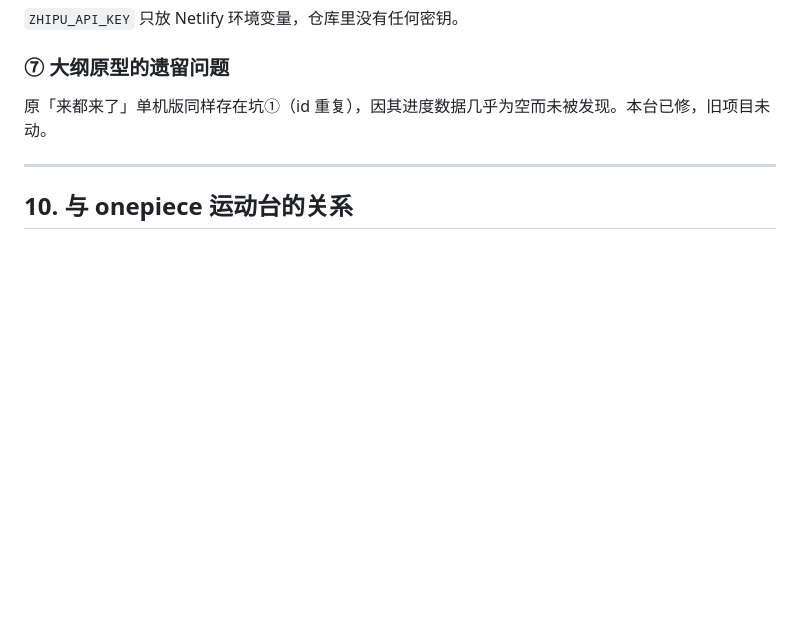
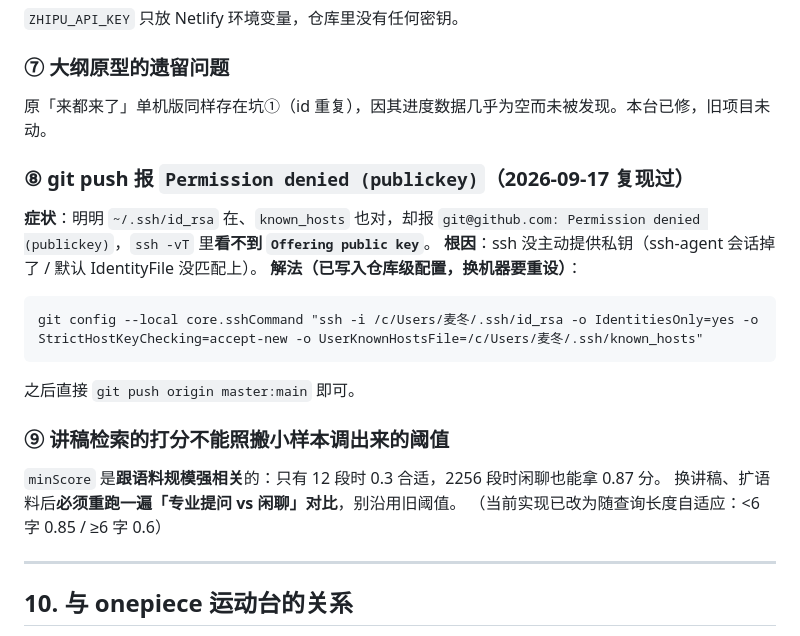
Before and after one commit to yidaoyi/study-ai, a Markdown page: HANDOFF_AI.md, the part around the change. Rendered like a GitHub page; blank space fills up the shorter version.

Commit message:
docs: 补两条已知坑（ssh publickey 失败 / 检索阈值随语料变化）

````diff
--- a/HANDOFF_AI.md
+++ b/HANDOFF_AI.md
@@ -234,6 +234,21 @@ Lambda 兼容模式下，使用 `@netlify/blobs` 前必须先 `connectLambda(eve
 ### ⑦ 大纲原型的遗留问题
 原「来都来了」单机版同样存在坑①（id 重复），因其进度数据几乎为空而未被发现。本台已修，旧项目未动。
 
+### ⑧ git push 报 `Permission denied (publickey)`（2026-09-17 复现过）
+**症状**：明明 `~/.ssh/id_rsa` 在、`known_hosts` 也对，却报
+`git@github.com: Permission denied (publickey)`，`ssh -vT` 里**看不到 `Offering public key`**。
+**根因**：ssh 没主动提供私钥（ssh-agent 会话掉了 / 默认 IdentityFile 没匹配上）。
+**解法（已写入仓库级配置，换机器要重设）**：
+```
+git config --local core.sshCommand "ssh -i /c/Users/麦冬/.ssh/id_rsa -o IdentitiesOnly=yes -o StrictHostKeyChecking=accept-new -o UserKnownHostsFile=/c/Users/麦冬/.ssh/known_hosts"
+```
+之后直接 `git push origin master:main` 即可。
+
+### ⑨ 讲稿检索的打分不能照搬小样本调出来的阈值
+`minScore` 是**跟语料规模强相关**的：只有 12 段时 0.3 合适，2256 段时闲聊也能拿 0.87 分。
+换讲稿、扩语料后**必须重跑一遍「专业提问 vs 闲聊」对比**，别沿用旧阈值。
+（当前实现已改为随查询长度自适应：<6 字 0.85 / ≥6 字 0.6）
+
 ---
 
 ## 10. 与 onepiece 运动台的关系
````
